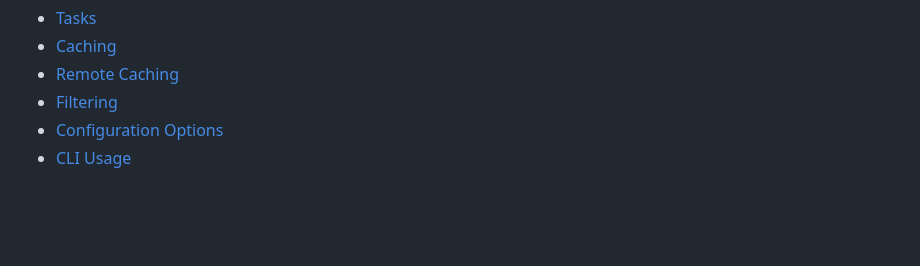
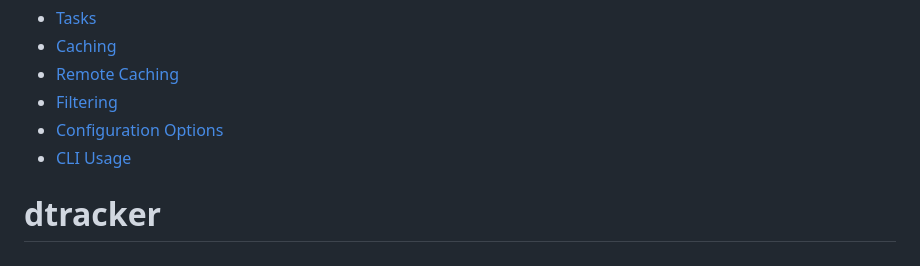
Before and after one commit to JokelinoDevelop/dtracker, a Markdown page: README.md, the part around the change. Rendered like a GitHub page; blank space fills up the shorter version.

```diff
--- a/README.md
+++ b/README.md
@@ -157,3 +157,4 @@ Learn more about the power of Turborepo:
 - [Filtering](https://turborepo.dev/docs/crafting-your-repository/running-tasks#using-filters)
 - [Configuration Options](https://turborepo.dev/docs/reference/configuration)
 - [CLI Usage](https://turborepo.dev/docs/reference/command-line-reference)
+# dtracker
```
